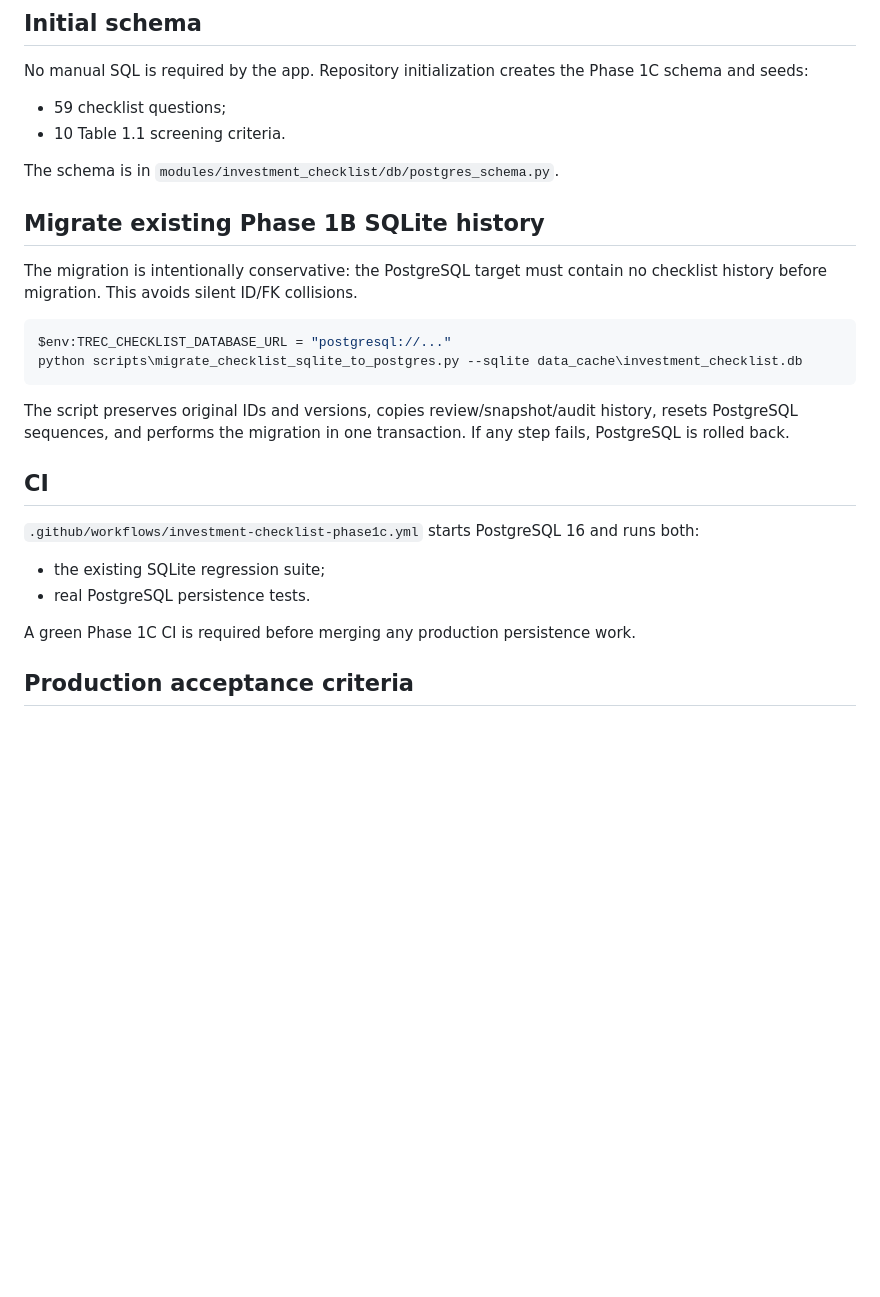
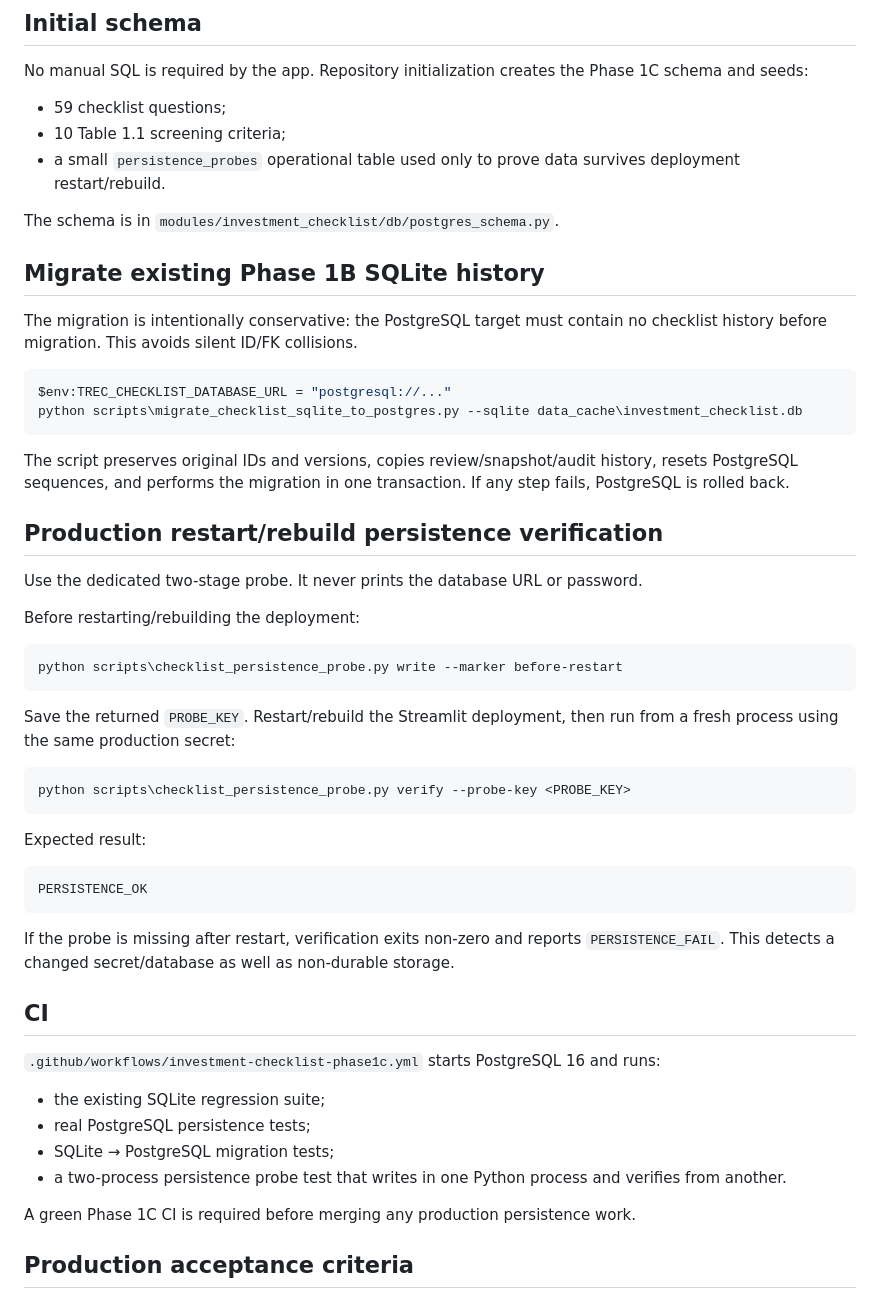
Before and after one commit to luisnghia/trecapital-app-stock-analysis, a Markdown page: docs/INVESTMENT_CHECKLIST_PHASE1C_POSTGRES.md, the part around the change. Drawn GitHub-style; blank space fills up the shorter version.

Commit message:
Phase 1C: document production persistence verification

````diff
--- a/docs/INVESTMENT_CHECKLIST_PHASE1C_POSTGRES.md
+++ b/docs/INVESTMENT_CHECKLIST_PHASE1C_POSTGRES.md
@@ -44,7 +44,8 @@ For Supabase, use the PostgreSQL connection string supplied by the project. Tran
 No manual SQL is required by the app. Repository initialization creates the Phase 1C schema and seeds:
 
 - 59 checklist questions;
-- 10 Table 1.1 screening criteria.
+- 10 Table 1.1 screening criteria;
+- a small `persistence_probes` operational table used only to prove data survives deployment restart/rebuild.
 
 The schema is in `modules/investment_checklist/db/postgres_schema.py`.
 
@@ -59,12 +60,38 @@ python scripts\migrate_checklist_sqlite_to_postgres.py --sqlite data_cache\inves
 
 The script preserves original IDs and versions, copies review/snapshot/audit history, resets PostgreSQL sequences, and performs the migration in one transaction. If any step fails, PostgreSQL is rolled back.
 
+## Production restart/rebuild persistence verification
+
+Use the dedicated two-stage probe. It never prints the database URL or password.
+
+Before restarting/rebuilding the deployment:
+
+```powershell
+python scripts\checklist_persistence_probe.py write --marker before-restart
+```
+
+Save the returned `PROBE_KEY`. Restart/rebuild the Streamlit deployment, then run from a fresh process using the same production secret:
+
+```powershell
+python scripts\checklist_persistence_probe.py verify --probe-key <PROBE_KEY>
+```
+
+Expected result:
+
+```text
+PERSISTENCE_OK
+```
+
+If the probe is missing after restart, verification exits non-zero and reports `PERSISTENCE_FAIL`. This detects a changed secret/database as well as non-durable storage.
+
 ## CI
 
-`.github/workflows/investment-checklist-phase1c.yml` starts PostgreSQL 16 and runs both:
+`.github/workflows/investment-checklist-phase1c.yml` starts PostgreSQL 16 and runs:
 
 - the existing SQLite regression suite;
-- real PostgreSQL persistence tests.
+- real PostgreSQL persistence tests;
+- SQLite → PostgreSQL migration tests;
+- a two-process persistence probe test that writes in one Python process and verifies from another.
 
 A green Phase 1C CI is required before merging any production persistence work.
 
````
